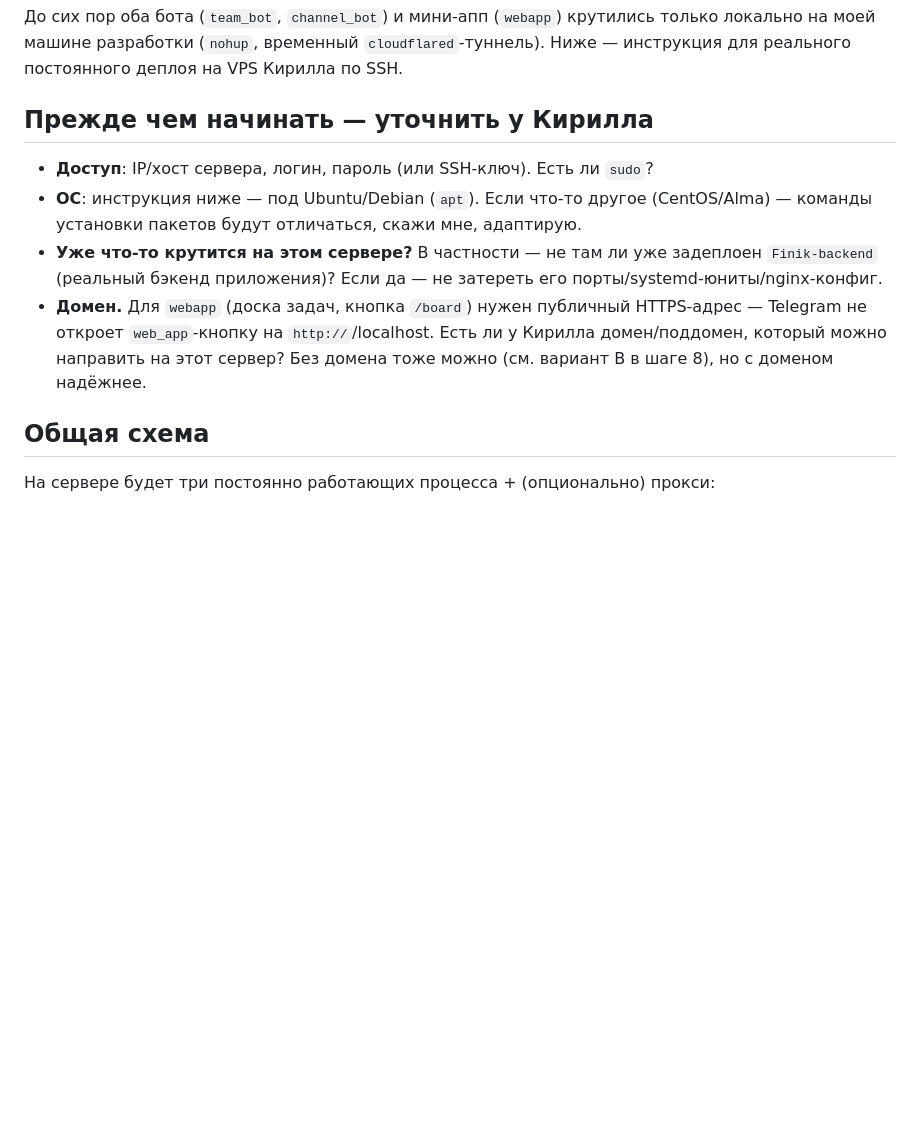
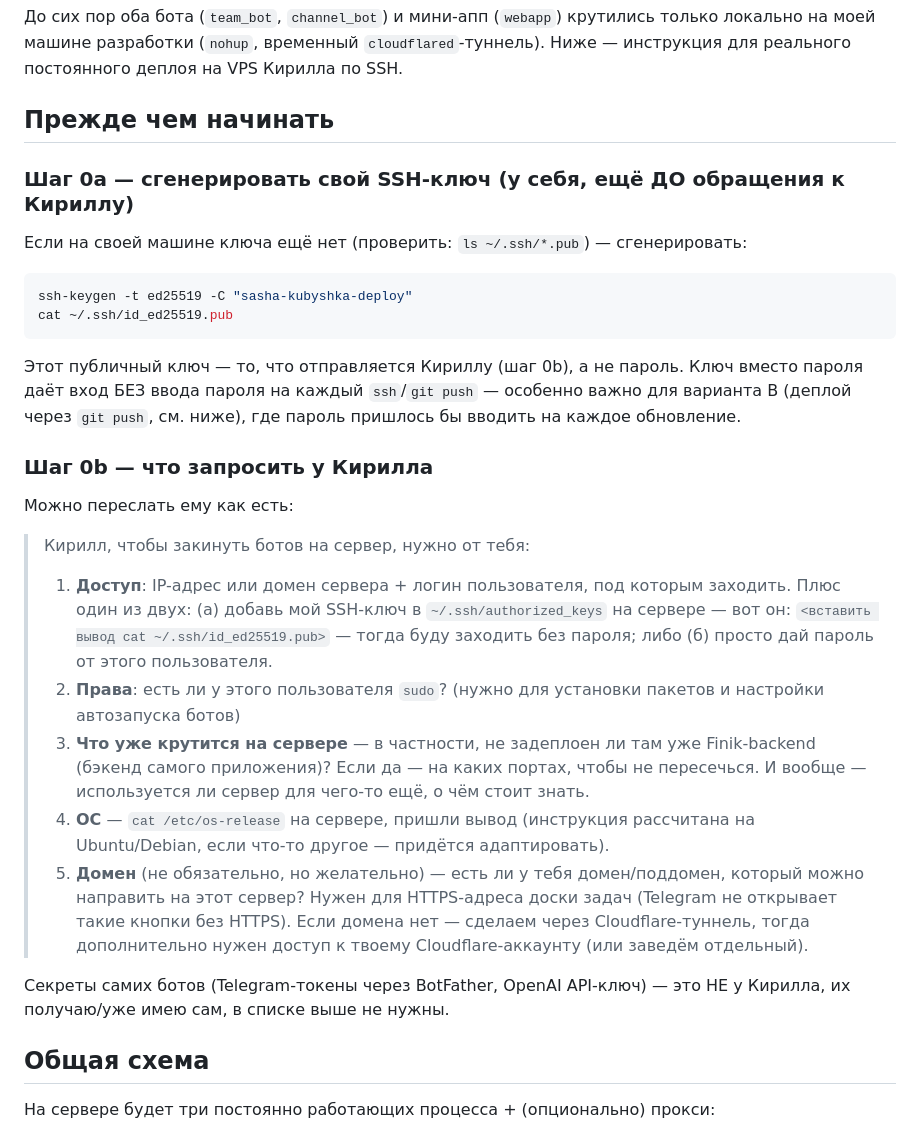
Before and after one commit to pokirill/ai_employees, a Markdown page: DEPLOYMENT.md, the part around the change. GitHub-like rendering; blank space fills up the shorter version.

Commit message:
docs(deploy): concrete SSH-key generation + copy-paste ask for Kirill
Replaces the vague bullet list with: (0a) generate an SSH keypair locally
first (checked — none exists on this machine yet) so access can be
key-based rather than password-based (matters more for the push-to-deploy
flow, where a password prompt on every push would be annoying); (0b) a
ready-to-forward message listing exactly what to request from Kirill
(access, sudo, what else runs on the box, OS, domain) — explicitly notes
bot secrets (Telegram/OpenAI) do NOT come from Kirill, already held.

````diff
--- a/DEPLOYMENT.md
+++ b/DEPLOYMENT.md
@@ -5,19 +5,48 @@
 `cloudflared`-туннель). Ниже — инструкция для реального постоянного деплоя
 на VPS Кирилла по SSH.
 
-## Прежде чем начинать — уточнить у Кирилла
+## Прежде чем начинать
 
-- **Доступ**: IP/хост сервера, логин, пароль (или SSH-ключ). Есть ли `sudo`?
-- **ОС**: инструкция ниже — под Ubuntu/Debian (`apt`). Если что-то другое
-  (CentOS/Alma) — команды установки пакетов будут отличаться, скажи мне,
-  адаптирую.
-- **Уже что-то крутится на этом сервере?** В частности — не там ли уже
-  задеплоен `Finik-backend` (реальный бэкенд приложения)? Если да — не
-  затереть его порты/systemd-юниты/nginx-конфиг.
-- **Домен.** Для `webapp` (доска задач, кнопка `/board`) нужен публичный
-  HTTPS-адрес — Telegram не откроет `web_app`-кнопку на `http://`/localhost.
-  Есть ли у Кирилла домен/поддомен, который можно направить на этот сервер?
-  Без домена тоже можно (см. вариант B в шаге 8), но с доменом надёжнее.
+### Шаг 0a — сгенерировать свой SSH-ключ (у себя, ещё ДО обращения к Кириллу)
+
+Если на своей машине ключа ещё нет (проверить: `ls ~/.ssh/*.pub`) —
+сгенерировать:
+```bash
+ssh-keygen -t ed25519 -C "sasha-kubyshka-deploy"
+cat ~/.ssh/id_ed25519.pub
+```
+Этот публичный ключ — то, что отправляется Кириллу (шаг 0b), а не пароль.
+Ключ вместо пароля даёт вход БЕЗ ввода пароля на каждый `ssh`/`git push` —
+особенно важно для варианта B (деплой через `git push`, см. ниже), где
+пароль пришлось бы вводить на каждое обновление.
+
+### Шаг 0b — что запросить у Кирилла
+
+Можно переслать ему как есть:
+
+> Кирилл, чтобы закинуть ботов на сервер, нужно от тебя:
+> 1. **Доступ**: IP-адрес или домен сервера + логин пользователя, под
+>    которым заходить. Плюс один из двух: (а) добавь мой SSH-ключ в
+>    `~/.ssh/authorized_keys` на сервере — вот он: `<вставить вывод cat
+>    ~/.ssh/id_ed25519.pub>` — тогда буду заходить без пароля; либо (б)
+>    просто дай пароль от этого пользователя.
+> 2. **Права**: есть ли у этого пользователя `sudo`? (нужно для установки
+>    пакетов и настройки автозапуска ботов)
+> 3. **Что уже крутится на сервере** — в частности, не задеплоен ли там уже
+>    Finik-backend (бэкенд самого приложения)? Если да — на каких портах,
+>    чтобы не пересечься. И вообще — используется ли сервер для чего-то
+>    ещё, о чём стоит знать.
+> 4. **ОС** — `cat /etc/os-release` на сервере, пришли вывод (инструкция
+>    рассчитана на Ubuntu/Debian, если что-то другое — придётся адаптировать).
+> 5. **Домен** (не обязательно, но желательно) — есть ли у тебя
+>    домен/поддомен, который можно направить на этот сервер? Нужен для
+>    HTTPS-адреса доски задач (Telegram не открывает такие кнопки без
+>    HTTPS). Если домена нет — сделаем через Cloudflare-туннель, тогда
+>    дополнительно нужен доступ к твоему Cloudflare-аккаунту (или заведём
+>    отдельный).
+
+Секреты самих ботов (Telegram-токены через BotFather, OpenAI API-ключ) —
+это НЕ у Кирилла, их получаю/уже имею сам, в списке выше не нужны.
 
 ## Общая схема
 
````
